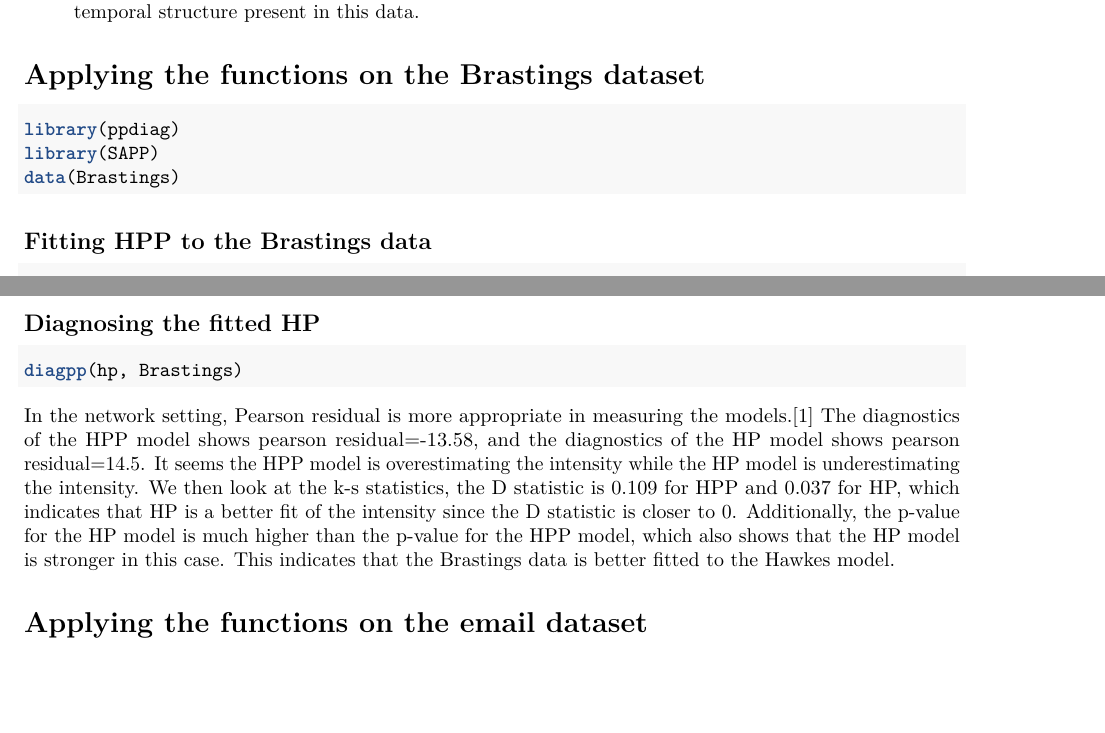
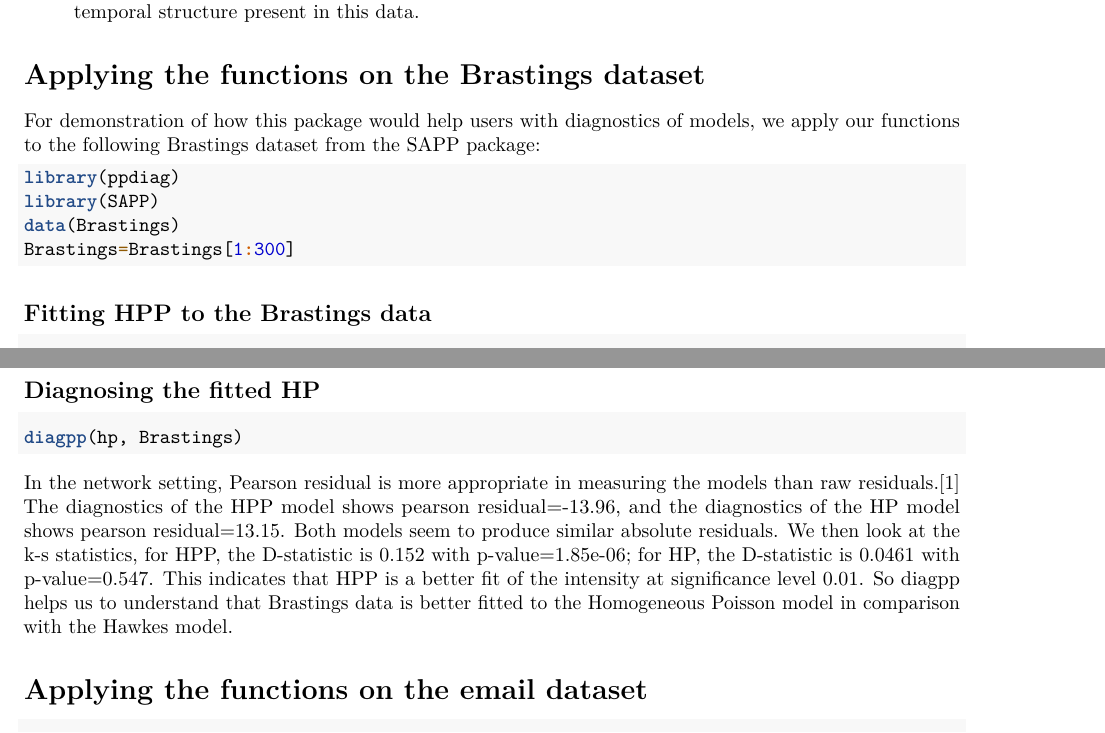
Before and after one commit to OwenWard/ppdiag, an R Markdown document (vignettes/new-vignette.Rmd): two parts of pages 1 and 2 of 2 before the commit and two parts of pages 1 and 2 of 3 after it, joined at a grey line, cut so that both start at the same text, the shorter picture padded with empty space. Rendered offline with R 4.5, knitr and Pandoc, then LaTeX, with nearby package versions; the code chunks are not run, so their results and figures are left out.

Commit message:
reselct the data from ony the first 300 elements of Brastings

````diff
--- a/vignettes/new-vignette.Rmd
+++ b/vignettes/new-vignette.Rmd
@@ -6,9 +6,9 @@ tags:
 - event times
 date: "`r Sys.Date()`"
 output:
-  rticles::joss_article: default
   pdf_document:
     citation_package: biblatex
+  rticles::joss_article: default
   html_document:
     df_print: paged
     citation_package: biblatex
@@ -42,10 +42,12 @@ Existing functions aim at:
 point process to capture the temporal structure present in this data.
 
 # Applying the functions on the Brastings dataset
+For demonstration of how this package would help users with diagnostics of models, we apply our functions to the following Brastings dataset from the SAPP package:
 ```{r setup}
 library(ppdiag)
 library(SAPP)
 data(Brastings)
+Brastings=Brastings[1:300]
 ```
 
 ## Fitting HPP to the Brastings data
@@ -79,7 +81,7 @@ drawHPIntensity(hp_15, events=first_15, plot_events=TRUE, int_title="HP Intensit
 diagpp(hp, Brastings)
 ```
 
-In the network setting, Pearson residual is more appropriate in measuring the models.[@Jing2020] The diagnostics of the HPP model shows pearson residual=-13.58, and the diagnostics of the HP model shows pearson residual=14.5. It seems the HPP model is overestimating the intensity while the HP model is underestimating the intensity. We then look at the k-s statistics, the D statistic is 0.109 for HPP and 0.037 for HP, which indicates that HP is a better fit of the intensity since the D statistic is closer to 0. Additionally, the p-value for the HP model is much higher than the p-value for the HPP model, which also shows that the HP model is stronger in this case. This indicates that the Brastings data is better fitted to the Hawkes model.
+In the network setting, Pearson residual is more appropriate in measuring the models than raw residuals.[@Jing2020] The diagnostics of the HPP model shows pearson residual=-13.96, and the diagnostics of the HP model shows pearson residual=13.15. Both models seem to produce similar absolute residuals. We then look at the k-s statistics, for HPP, the D-statistic is 0.152 with p-value=1.85e-06; for HP, the D-statistic is 0.0461 with p-value=0.547. This indicates that HPP is a better fit of the intensity at significance level 0.01. So diagpp helps us to understand that Brastings data is better fitted to the Homogeneous Poisson model in comparison with the Hawkes model.
 
 # Applying the functions on the email dataset
 ```{r, message=FALSE}
````
Also changed, not shown: 1 other file.
